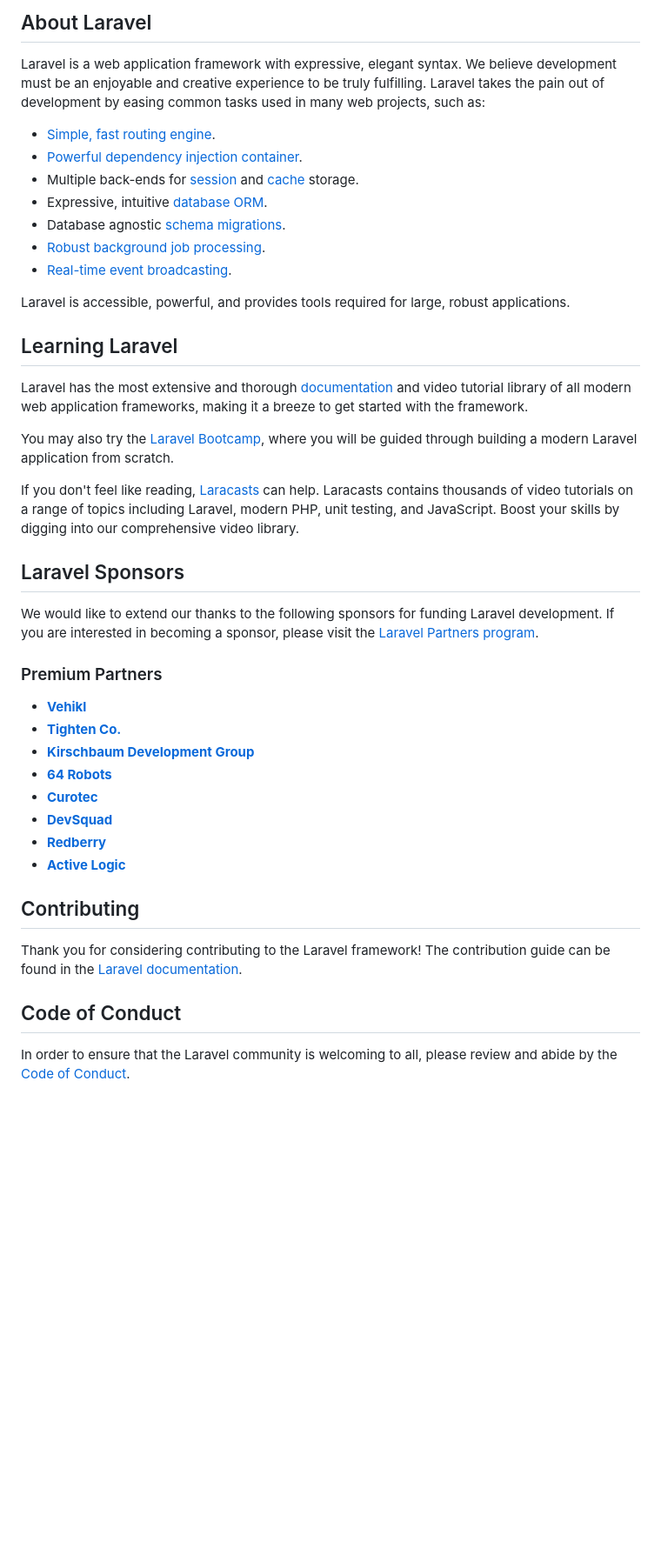
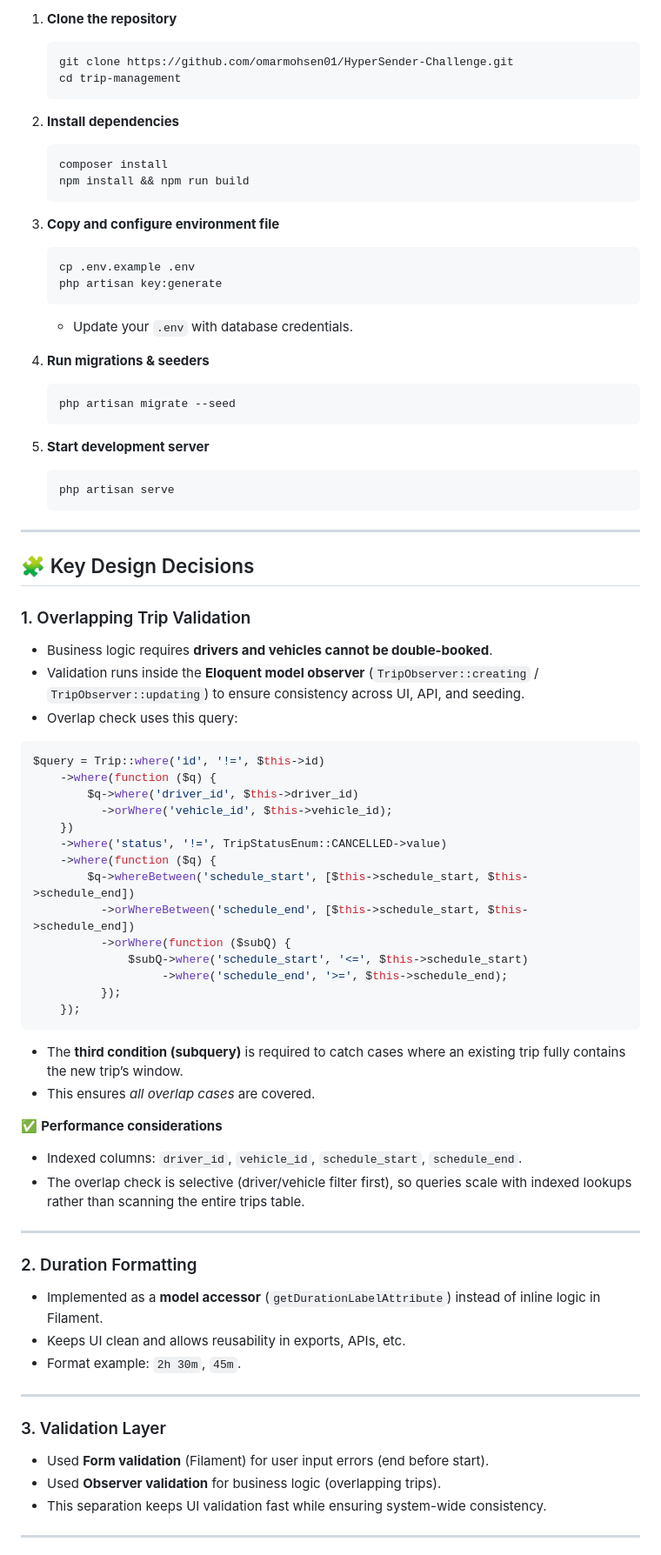
Before and after one commit to omarmohsen01/HyperSender-Challenge, a Markdown page: README.md, the part around the change printed below. Shown: that part at 87% size. Drawn GitHub-style; blank space fills up the shorter version.

Commit message:
hot fix:cp README from docs to rot

````diff
--- a/README.md
+++ b/README.md
@@ -9,46 +4,79 @@
 
-## About Laravel
+1. **Clone the repository**
+   ```bash
+   git clone https://github.com/omarmohsen01/HyperSender-Challenge.git
+   cd trip-management
+   ```
 
-Laravel is a web application framework with expressive, elegant syntax. We believe development must be an enjoyable and creative experience to be truly fulfilling. Laravel takes the pain out of development by easing common tasks used in many web projects, such as:
+2. **Install dependencies**
+   ```bash
+   composer install
+   npm install && npm run build
+   ```
 
-- [Simple, fast routing engine](https://laravel.com/docs/routing).
-- [Powerful dependency injection container](https://laravel.com/docs/container).
-- Multiple back-ends for [session](https://laravel.com/docs/session) and [cache](https://laravel.com/docs/cache) storage.
-- Expressive, intuitive [database ORM](https://laravel.com/docs/eloquent).
-- Database agnostic [schema migrations](https://laravel.com/docs/migrations).
-- [Robust background job processing](https://laravel.com/docs/queues).
-- [Real-time event broadcasting](https://laravel.com/docs/broadcasting).
+3. **Copy and configure environment file**
+   ```bash
+   cp .env.example .env
+   php artisan key:generate
+   ```
+   - Update your `.env` with database credentials.
 
-Laravel is accessible, powerful, and provides tools required for large, robust applications.
+4. **Run migrations & seeders**
+   ```bash
+   php artisan migrate --seed
+   ```
 
-## Learning Laravel
+5. **Start development server**
+   ```bash
+   php artisan serve
+   ```
 
-Laravel has the most extensive and thorough [documentation](https://laravel.com/docs) and video tutorial library of all modern web application frameworks, making it a breeze to get started with the framework.
+---
 
-You may also try the [Laravel Bootcamp](https://bootcamp.laravel.com), where you will be guided through building a modern Laravel application from scratch.
+## 🧩 Key Design Decisions
 
-If you don't feel like reading, [Laracasts](https://laracasts.com) can help. Laracasts contains thousands of video tutorials on a range of topics including Laravel, modern PHP, unit testing, and JavaScript. Boost your skills by digging into our comprehensive video library.
+### 1. Overlapping Trip Validation
+- Business logic requires **drivers and vehicles cannot be double-booked**.
+- Validation runs inside the **Eloquent model observer** (`TripObserver::creating` / `TripObserver::updating`) to ensure consistency across UI, API, and seeding.
+- Overlap check uses this query:
 
-## Laravel Sponsors
+```php
+$query = Trip::where('id', '!=', $this->id)
+    ->where(function ($q) {
+        $q->where('driver_id', $this->driver_id)
+          ->orWhere('vehicle_id', $this->vehicle_id);
+    })
+    ->where('status', '!=', TripStatusEnum::CANCELLED->value)
+    ->where(function ($q) {
+        $q->whereBetween('schedule_start', [$this->schedule_start, $this->schedule_end])
+          ->orWhereBetween('schedule_end', [$this->schedule_start, $this->schedule_end])
+          ->orWhere(function ($subQ) {
+              $subQ->where('schedule_start', '<=', $this->schedule_start)
+                   ->where('schedule_end', '>=', $this->schedule_end);
+          });
+    });
+```
 
-We would like to extend our thanks to the following sponsors for funding Laravel development. If you are interested in becoming a sponsor, please visit the [Laravel Partners program](https://partners.laravel.com).
+- The **third condition (subquery)** is required to catch cases where an existing trip fully contains the new trip’s window.
+- This ensures *all overlap cases* are covered.
 
-### Premium Partners
+✅ **Performance considerations**
+- Indexed columns: `driver_id`, `vehicle_id`, `schedule_start`, `schedule_end`.
+- The overlap check is selective (driver/vehicle filter first), so queries scale with indexed lookups rather than scanning the entire trips table.
 
-- **[Vehikl](https://vehikl.com)**
-- **[Tighten Co.](https://tighten.co)**
-- **[Kirschbaum Development Group](https://kirschbaumdevelopment.com)**
-- **[64 Robots](https://64robots.com)**
-- **[Curotec](https://www.curotec.com/services/technologies/laravel)**
-- **[DevSquad](https://devsquad.com/hire-laravel-developers)**
-- **[Redberry](https://redberry.international/laravel-development)**
-- **[Active Logic](https://activelogic.com)**
+---
 
-## Contributing
+### 2. Duration Formatting
+- Implemented as a **model accessor** (`getDurationLabelAttribute`) instead of inline logic in Filament.
+- Keeps UI clean and allows reusability in exports, APIs, etc.
+- Format example: `2h 30m`, `45m`.
 
-Thank you for considering contributing to the Laravel framework! The contribution guide can be found in the [Laravel documentation](https://laravel.com/docs/contributions).
+---
 
-## Code of Conduct
+### 3. Validation Layer
+- Used **Form validation** (Filament) for user input errors (end before start).
+- Used **Observer validation** for business logic (overlapping trips).
+- This separation keeps UI validation fast while ensuring system-wide consistency.
 
-In order to ensure that the Laravel community is welcoming to all, please review and abide by the [Code of Conduct](https://laravel.com/docs/contributions#code-of-conduct).
+---
 
````
Also changed, not shown: other parts of README.md (+17 -11 lines).
